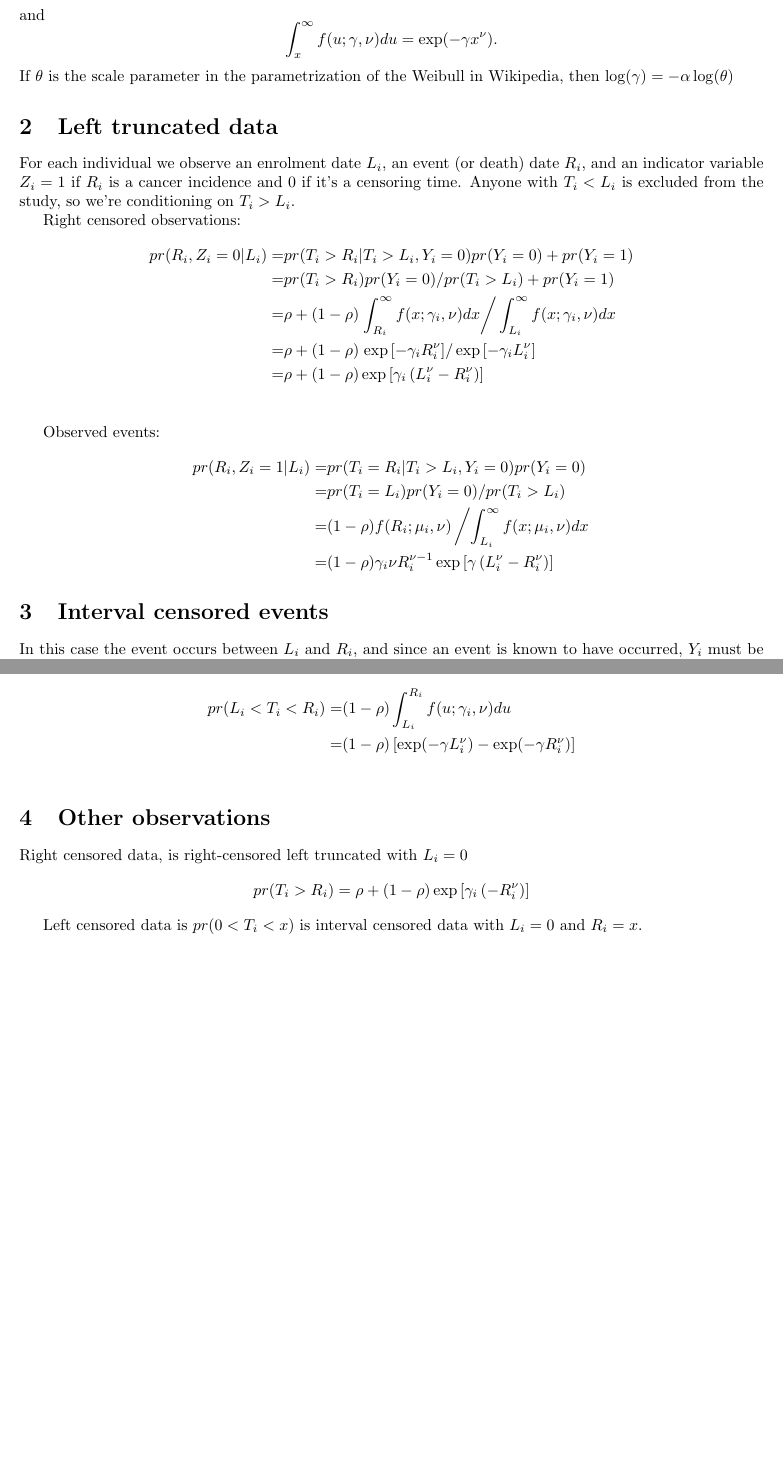
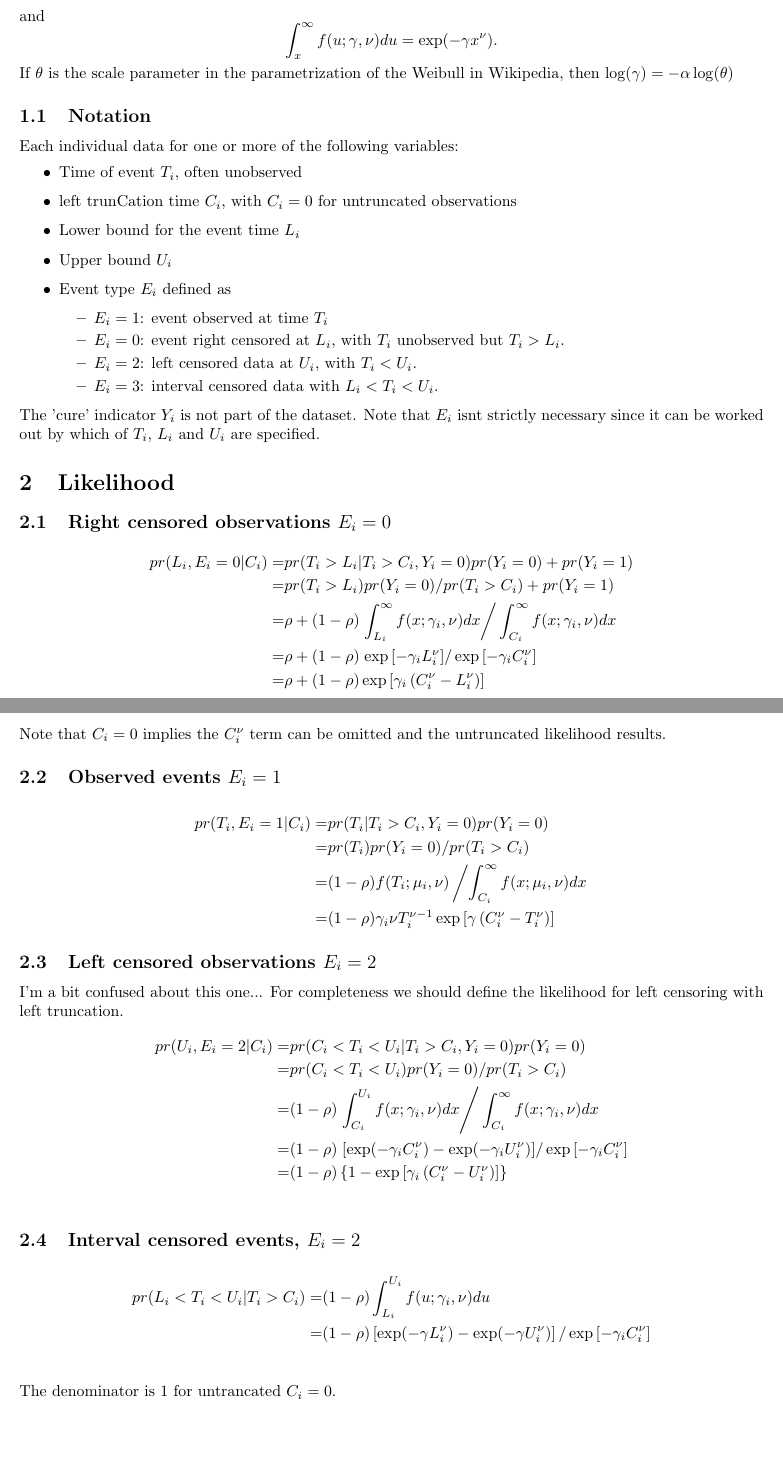
Before and after one commit to rforge/diseasemapping, a LaTeX document (docs/survival/survival.tex): two parts of pages 1 and 2 of 2, joined at a grey line, cut so that both start at the same text. Compiled offline with pdfLaTeX.

Commit message:
git-svn-id: svn://svn.r-forge.r-project.org/svnroot/diseasemapping@188 edb9625f-4e0d-4859-8d74-9fd3b1da38cb

```diff
--- a/docs/survival/survival.tex
+++ b/docs/survival/survival.tex
@@ -28,50 +28,72 @@ If $\theta$ is the scale parameter in the parametrization of the Weibull in Wiki
 $\log(\gamma) = -\alpha\log(\theta)$
 
 
-\section{Left truncated data}
-For each individual we observe an enrolment date $L_i$, an event (or death) date $R_i$, and an indicator variable $Z_i = 1$ if $R_i$ is a cancer incidence and 0 if it's a censoring time. Anyone with $T_i < L_i$ is excluded from the study, so we're conditioning on $T_i > L_i$.
+\subsection{Notation}
 
-Right censored observations:
+Each individual data for one or more of the following variables:
+\begin{itemize}
+\item Time of event $T_i$, often unobserved
+	\item left trunCation time $C_i$, with $C_i=0$ for untruncated observations
+\item Lower bound for the event time $L_i$
+\item Upper bound $U_i$
+\item Event type $E_i$ defined as
+\begin{itemize}
+	\item $E_i=1$: event observed at time $T_i$
+	\item $E_i=0$: event right censored at $L_i$, with $T_i$ unobserved but $T_i >L_i$.
+	\item $E_i=2$: left censored data at $U_i$, with $T_i < U_i$.
+	\item $E_i=3$: interval censored data with $L_i < T_i < U_i$.
+\end{itemize}
+\end{itemize}
+The 'cure' indicator $Y_i$ is not part of the dataset.  Note that $E_i$ isnt strictly necessary since it can be worked out by which of $T_i$, $L_i$ and $U_i$ are specified.
+
+\section{Likelihood}
+
+\subsection{Right censored observations $E_i =0$}
+
 \begin{align*}
-pr(R_i, Z_i=0 | L_i) =& pr(T_i > R_i | T_i > L_i, Y_i =0) pr(Y_i =0)  + pr(Y_i =1)\\
-=&pr(T_i > R_i) pr(Y_i = 0)/pr(T_i > L_i) + pr(Y_i =1)\\
-=& \rho + (1-\rho) \left. \int_{R_i}^\infty f(x;\gamma_i, \nu) dx \right/\int_{L_i}^\infty f(x;\gamma_i, \nu) dx  \\
-= &  \rho + (1-\rho) \left. \exp\left[-\gamma_i R_i^\nu\right] \right/\exp\left[-\gamma_i L_i^\nu\right]\\
-= &  \rho + (1-\rho) \exp\left[\gamma_i\left(L_i^\nu -R_i^\nu\right)\right] \\
+pr(L_i, E_i=0 | C_i) =& pr(T_i > L_i | T_i > C_i, Y_i =0) pr(Y_i =0)  + pr(Y_i =1)\\
+=&pr(T_i > L_i) pr(Y_i = 0)/pr(T_i > C_i) + pr(Y_i =1)\\
+=& \rho + (1-\rho) \left. \int_{L_i}^\infty f(x;\gamma_i, \nu) dx \right/\int_{C_i}^\infty f(x;\gamma_i, \nu) dx  \\
+= &  \rho + (1-\rho) \left. \exp\left[-\gamma_i L_i^\nu\right] \right/\exp\left[-\gamma_i C_i^\nu\right]\\
+= &  \rho + (1-\rho) \exp\left[\gamma_i\left(C_i^\nu -L_i^\nu\right)\right] \\
+\end{align*}
+Note that $C_i=0$ implies the $C_i^\nu$ term can be omitted and the untruncated likelihood results.
+
+\subsection{Observed events $E_i =1$}
+\begin{align*}
+pr(T_i, E_i=1 | C_i) =& pr(T_i  | T_i > C_i, Y_i =0)  pr(Y_i = 0)
+\\
+=&
+ pr(T_i ) pr(Y_i = 0) /pr(T_i > C_i) \\
+=&
+ (1-\rho) f(T_i ; \mu_i, \nu) \left/ \int_{C_i}^\infty f(x;\mu_i, \nu) dx  \right.\\
+=&
+ (1-\rho) \gamma_i\nu T_i^{\nu-1} \exp\left[\gamma\left(C_i^\nu-T_i^\nu\right)\right]
 \end{align*}
 
-Observed events:
+\subsection{Left censored observations $E_i =2$}
+I'm a bit confused about this one...  For completeness we should define the likelihood for left censoring with left truncation.
 \begin{align*}
-pr(R_i, Z_i=1 | L_i) =& pr(T_i = R_i | T_i > L_i, Y_i =0)  pr(Y_i = 0)
-\\
-=&
- pr(T_i = L_i) pr(Y_i = 0) /pr(T_i > L_i) \\
-=&
- (1-\rho) f(R_i ; \mu_i, \nu) \left/ \int_{L_i}^\infty f(x;\mu_i, \nu) dx  \right.\\
-=&
- (1-\rho) \gamma_i\nu R_i^{\nu-1} \exp\left[\gamma\left(L_i^\nu-R_i^\nu\right)\right]
-\end{align*}
-
-\section{Interval censored events}
-
-In this case the event occurs between $L_i$ and $R_i$, and since an event is known to have occurred, $Y_i$ must be 0.
-
-\begin{align*}
-pr(L_i < T_i < R_i ) =& (1-\rho) \int_{L_i}^{R_i}f(u;\gamma_i, \nu) du
-\\
-=& (1-\rho) \left[ \exp(-\gamma L_i^\nu) -  \exp(-\gamma R_i^\nu)\right]
-\\
+pr(U_i, E_i=2 | C_i) =& pr(C_i < T_i < U_i | T_i > C_i, Y_i =0) pr(Y_i =0) \\
+=&pr(C_i < T_i <U_i) pr(Y_i = 0)/pr(T_i > C_i) \\
+=& (1-\rho) \left. \int_{C_i}^{U_i} f(x;\gamma_i, \nu) dx \right/\int_{C_i}^\infty f(x;\gamma_i, \nu) dx  \\
+= &    (1-\rho) \left. \left[\exp(-\gamma_i C_i^\nu) - \exp(-\gamma_i U_i^\nu) \right] \right/\exp\left[-\gamma_i C_i^\nu\right]\\
+= &  (1-\rho)\left\{1 -  \exp\left[\gamma_i\left(C_i^\nu -U_i^\nu\right)\right] \right\} \\
 \end{align*}
 
 
-\section{Other observations}
 
-Right censored data, is right-censored left truncated with $L_i= 0$
-\[
-pr(T_i> R_i) = \rho + (1-\rho) \exp\left[\gamma_i\left( -R_i^\nu\right)\right]
-\]
+\subsection{Interval censored events, $E_i =2$}
 
-Left censored data is $pr(0<T_i < x)$ is interval censored data with $L_i=0$ and $R_i=x$.
+
+\begin{align*}
+pr(L_i < T_i < U_i | T_i > C_i ) =& (1-\rho) \int_{L_i}^{U_i}f(u;\gamma_i, \nu) du
+\\
+=& (1-\rho) \left[ \exp(-\gamma L_i^\nu) -  \exp(-\gamma U_i^\nu)\right] / \exp\left[-\gamma_i C_i^\nu\right]
+\\
+\end{align*}
+The denominator is 1 for untrancated $C_i =0$.
+
 
 
 \end{document}
```
